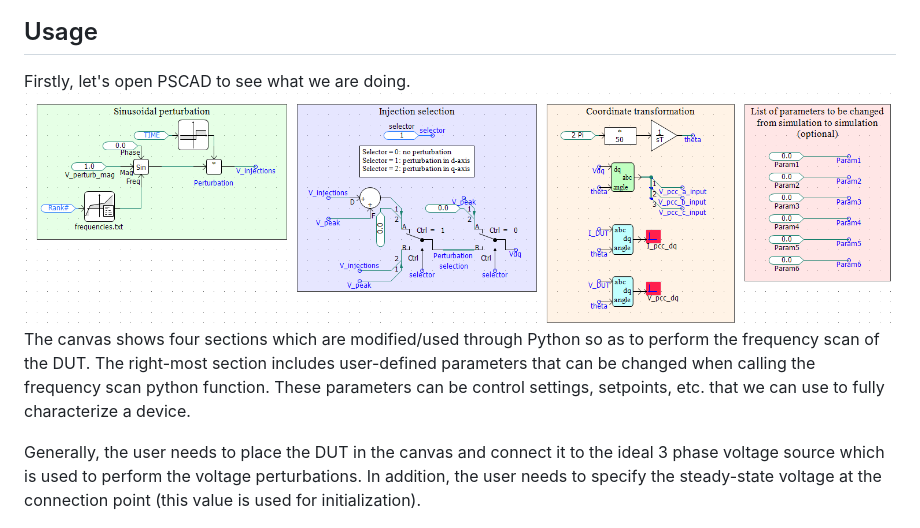
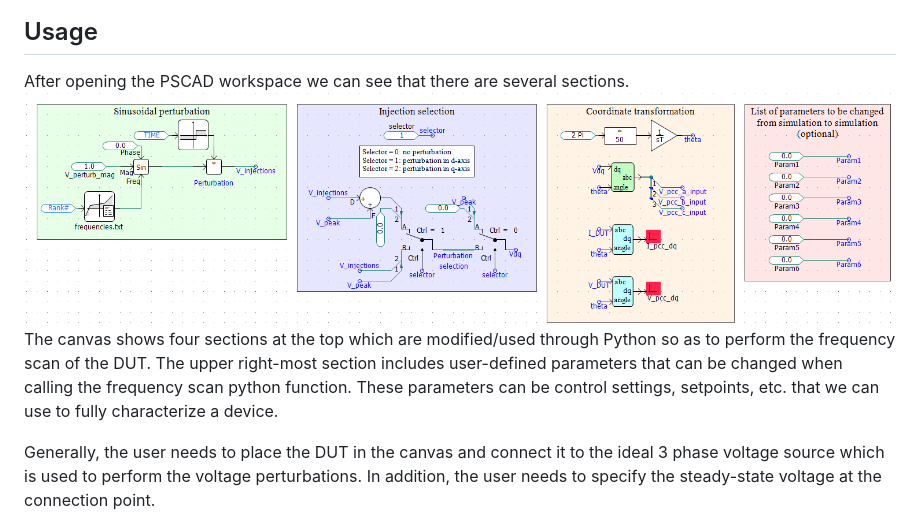
Before and after one commit to Electa-Git/Z-tool, a Markdown page: Examples/README.md, the part around one of its changes. GitHub-like rendering.

```diff
--- a/Examples/README.md
+++ b/Examples/README.md
@@ -15,13 +15,13 @@ Enviroment Variables... -> System variables -> PYTHONPATH -> Directory where _So
 ![Modify the path in system variables](img.png)
 
 ## Usage
-Firstly, let's open PSCAD to see what we are doing.
+After opening the PSCAD workspace we can see that there are several sections.
 ![Sections used for the PSCAD automation](img_1.png)
-The canvas shows four sections which are modified/used through Python so as to perform the frequency scan of the DUT.
-The right-most section includes user-defined parameters that can be changed when calling the frequency scan python function.
+The canvas shows four sections at the top which are modified/used through Python so as to perform the frequency scan of the DUT.
+The upper right-most section includes user-defined parameters that can be changed when calling the frequency scan python function.
 These parameters can be control settings, setpoints, etc. that we can use to fully characterize a device.
 
 Generally, the user needs to place the DUT in the canvas and connect it to the ideal 3 phase voltage source which is used
-to perform the voltage perturbations. In addition, the user needs to specify the steady-state voltage at the connection point (this value is used for initialization).
+to perform the voltage perturbations. In addition, the user needs to specify the steady-state voltage at the connection point.
 
 ![Location of the DUT connection in the canvas](img_4.png)
```
Also changed, not shown: other parts of Examples/README.md (+5 -0 lines), Examples/img_5.png, Examples/img_7.png (added), 2 other files.
